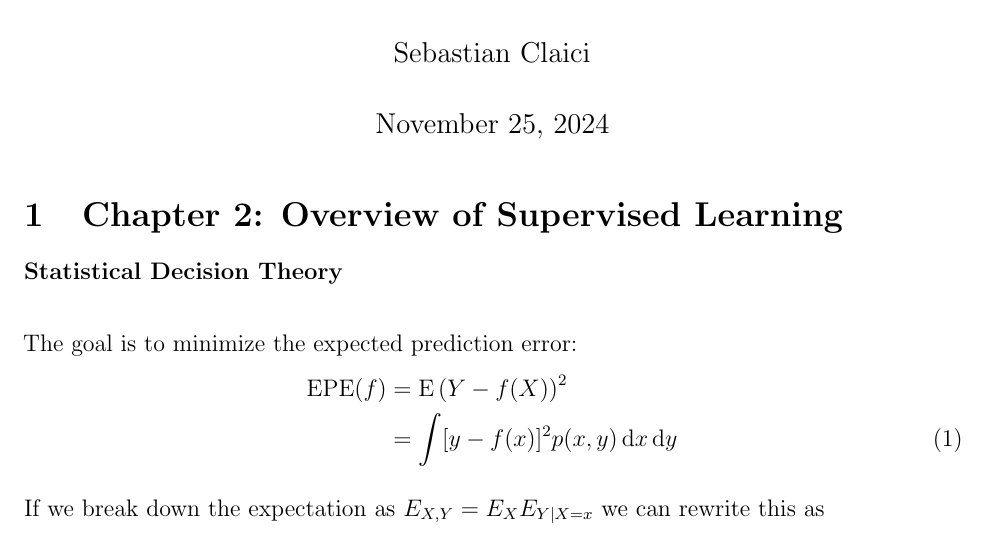
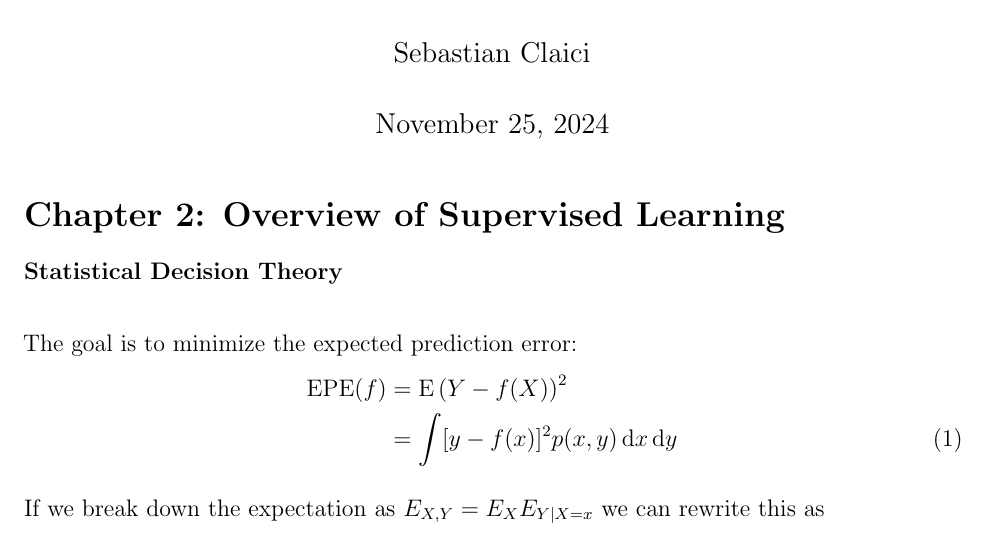
Before and after one commit to sebastian-claici/esl.soln, a LaTeX document (notes/main.tex, which reads notes/chapters/ch2.tex): part of page 1 of 2, cut so that both start at the same text. Compiled offline with pdfLaTeX.

```diff
--- a/chapters/ch2.tex
+++ b/notes/chapters/ch2.tex
@@ -1,4 +1,4 @@
-\section{Chapter 2: Overview of Supervised Learning}
+\section*{Chapter 2: Overview of Supervised Learning}
 
 \paragraph{Statistical Decision Theory}\mbox{} \\
 
```
Also changed, not shown: main.pdf (deleted), notes/main.pdf (added), notes/main.tex (renamed from main.tex), 1 other file.
